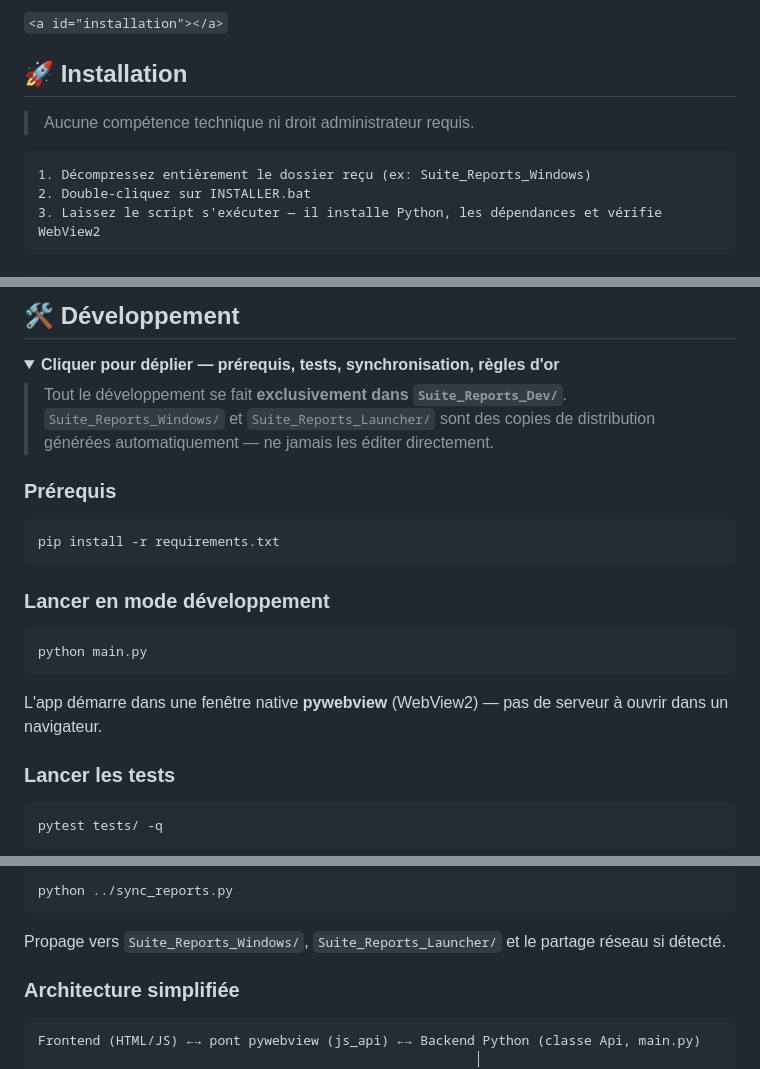
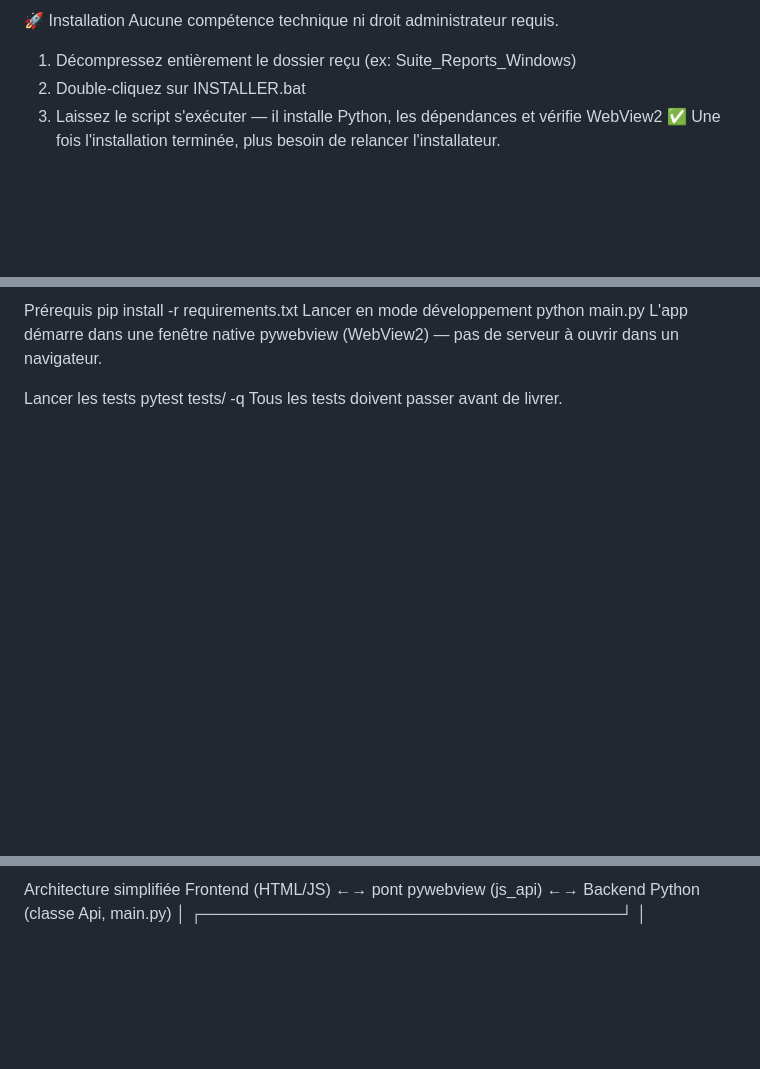
Before and after one commit to AbdelArbaoui/CS-Analytics, a Markdown page: README.md, 3 parts joined by grey strips. Rendered like a GitHub page; folded sections open; blank space fills up the shorter version.

````diff
--- a/README.md
+++ b/README.md
@@ -93,15 +101,9 @@ Tous ces fichiers disposent d'une copie miroir dans `%APPDATA%\SuiteReports` en
 
-`<a id="installation"></a>`
+🚀 Installation
+Aucune compétence technique ni droit administrateur requis.
 
-## 🚀 Installation
-
-> Aucune compétence technique ni droit administrateur requis.
-
-```text
 1. Décompressez entièrement le dossier reçu (ex: Suite_Reports_Windows)
 2. Double-cliquez sur INSTALLER.bat
 3. Laissez le script s'exécuter — il installe Python, les dépendances et vérifie WebView2
-```
-
 ✅ Une fois l'installation terminée, plus besoin de relancer l'installateur.
 
@@ -157,30 +157,11 @@ Suite_Reports_Dev/
 
-## 🛠️ Développement
+Prérequis
+pip install -r requirements.txt
+Lancer en mode développement
+python main.py
+L'app démarre dans une fenêtre native pywebview (WebView2) — pas de serveur à ouvrir dans un navigateur.
 
-<details>
-<summary><strong>Cliquer pour déplier — prérequis, tests, synchronisation, règles d'or</strong></summary>
-
-> Tout le développement se fait **exclusivement dans `Suite_Reports_Dev/`**. `Suite_Reports_Windows/` et `Suite_Reports_Launcher/` sont des copies de distribution générées automatiquement — ne jamais les éditer directement.
-
-### Prérequis
-
-```bash
-pip install -r requirements.txt
-```
-
-### Lancer en mode développement
-
-```bash
-python main.py
-```
-
-L'app démarre dans une fenêtre native **pywebview** (WebView2) — pas de serveur à ouvrir dans un navigateur.
-
-### Lancer les tests
-
-```bash
+Lancer les tests
 pytest tests/ -q
-```
-
 Tous les tests doivent passer avant de livrer.
 
@@ -188,13 +171,5 @@ Tous les tests doivent passer avant de livrer.
 
-```bash
-python ../sync_reports.py
-```
-
-Propage vers `Suite_Reports_Windows/`, `Suite_Reports_Launcher/` et le partage réseau si détecté.
-
-### Architecture simplifiée
-
-```text
+Architecture simplifiée
 Frontend (HTML/JS) ←→ pont pywebview (js_api) ←→ Backend Python (classe Api, main.py)
                                                         │
                   ┌─────────────────────────────────────┘
````
Also changed, not shown: other parts of README.md (+116 -118 lines).
